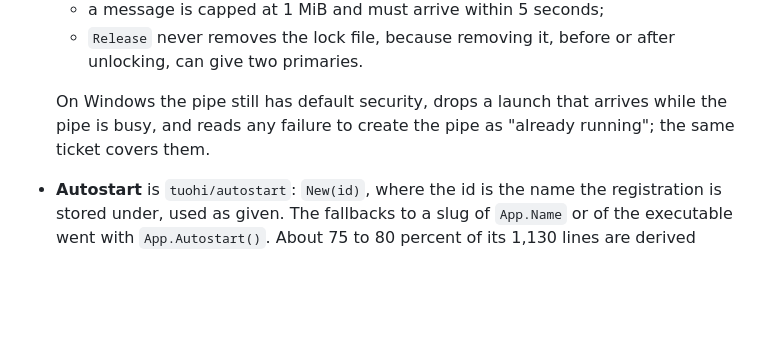
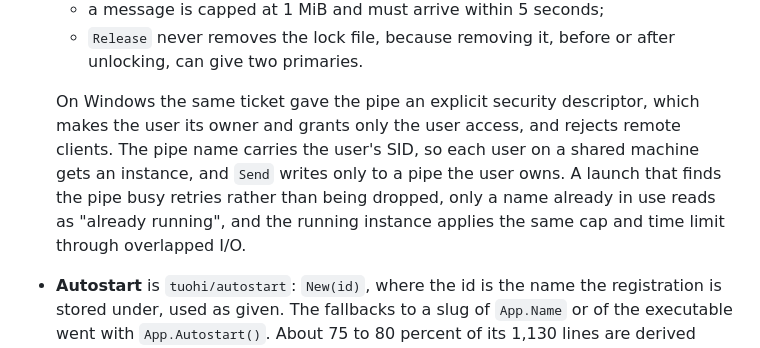
Before and after one commit to terva-sh/tuohi, a Markdown page: docs/architecture.md, the part around the change. GitHub-like rendering; blank space fills up the shorter version.

```diff
--- a/docs/architecture.md
+++ b/docs/architecture.md
@@ -537,9 +537,14 @@ should send its own COOP and COEP headers if it wants cross-origin isolation.
   - `Release` never removes the lock file, because removing it, before or
     after unlocking, can give two primaries.
 
-  On Windows the pipe still has default security, drops a launch that
-  arrives while the pipe is busy, and reads any failure to create the pipe
-  as "already running"; the same ticket covers them.
+  On Windows the same ticket gave the pipe an explicit security descriptor,
+  which makes the user its owner and grants only the user access, and
+  rejects remote clients. The pipe name carries the user's SID, so each user
+  on a shared machine gets an instance, and `Send` writes only to a pipe the
+  user owns. A launch that finds the pipe busy retries rather than being
+  dropped, only a name already in use reads as "already running", and the
+  running instance applies the same cap and time limit through overlapped
+  I/O.
 - **Autostart** is `tuohi/autostart`: `New(id)`, where the id is the name
   the registration is stored under, used as given. The fallbacks to a slug of
   `App.Name` or of the executable went with `App.Autostart()`. About 75 to 80
```
Also changed, not shown: README.md (+3 -3 lines).
